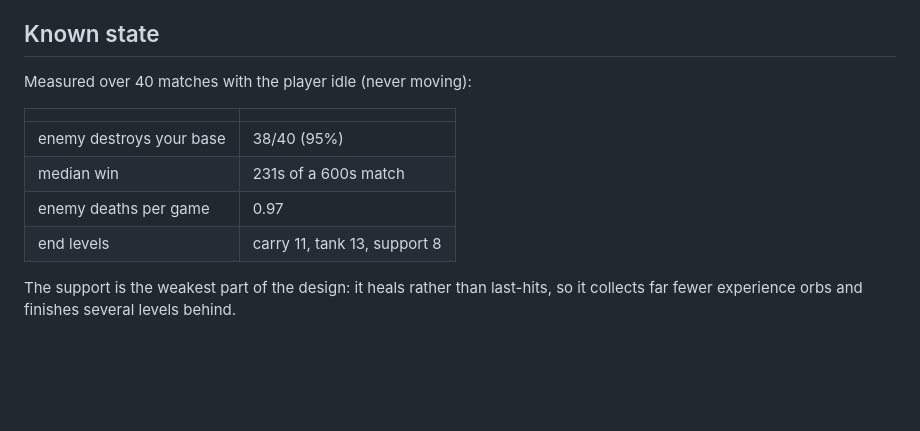
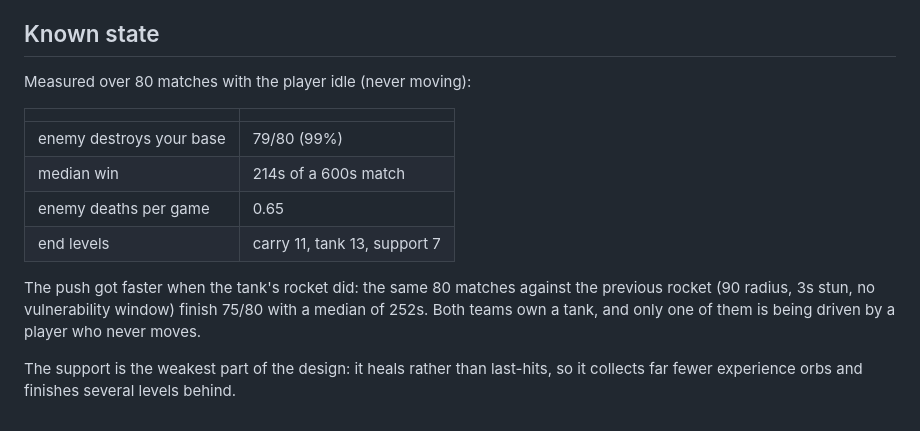
Before and after one commit to OfekHod/game-test-1, a Markdown page: README.md, the part around the change. Drawn GitHub-style; blank space fills up the shorter version.

Commit message:
README: refresh the known-state table for the new rocket
80 matches with the player idle, before and after: 75/80 and a 252s median
becomes 79/80 and 214s. The old table's 40-match numbers (38/40, 231s) sit
between the two, so it no longer describes either build.

Co-Authored-By: Claude Opus 5 <noreply@anthropic.com>
Claude-Session: https://claude.ai/code/session_01RTGJSQ2TheKwk7cpxAV8A8

```diff
--- a/README.md
+++ b/README.md
@@ -83,14 +83,19 @@ being absent.
 
 ## Known state
 
-Measured over 40 matches with the player idle (never moving):
+Measured over 80 matches with the player idle (never moving):
 
 | | |
 |---|---|
-| enemy destroys your base | 38/40 (95%) |
-| median win | 231s of a 600s match |
-| enemy deaths per game | 0.97 |
-| end levels | carry 11, tank 13, support 8 |
+| enemy destroys your base | 79/80 (99%) |
+| median win | 214s of a 600s match |
+| enemy deaths per game | 0.65 |
+| end levels | carry 11, tank 13, support 7 |
+
+The push got faster when the tank's rocket did: the same 80 matches against
+the previous rocket (90 radius, 3s stun, no vulnerability window) finish
+75/80 with a median of 252s. Both teams own a tank, and only one of them is
+being driven by a player who never moves.
 
 The support is the weakest part of the design: it heals rather than last-hits,
 so it collects far fewer experience orbs and finishes several levels behind.
```
